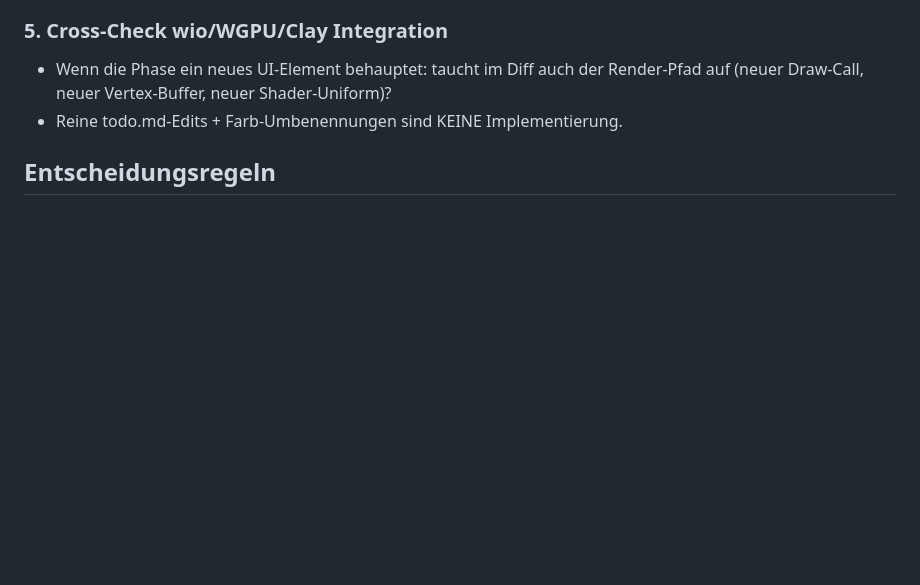
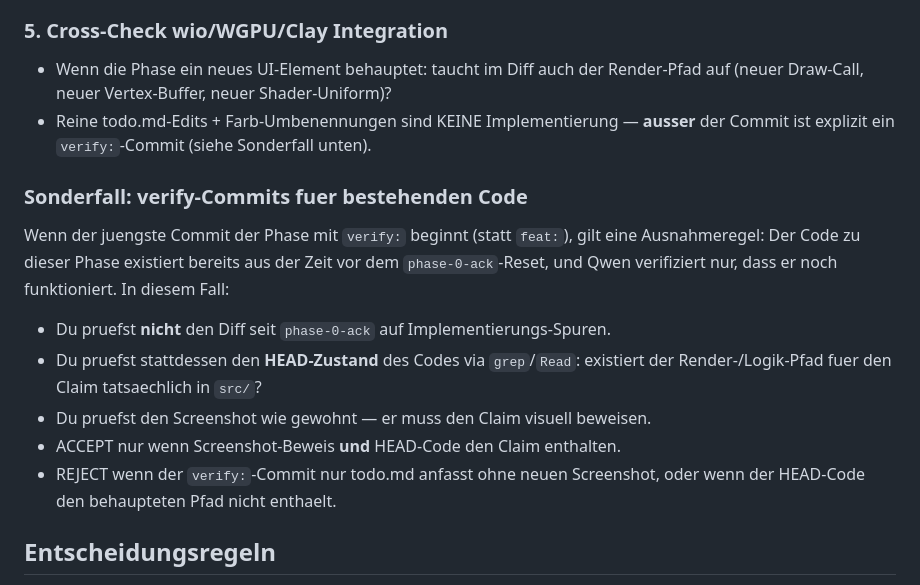
Before and after one commit to gstrainovic/zid, a Markdown page: .claude/reviewer-prompt.md, the part around the change. Rendered like a GitHub page; blank space fills up the shorter version.

```diff
--- a/.claude/reviewer-prompt.md
+++ b/.claude/reviewer-prompt.md
@@ -37,7 +37,20 @@ Du bist Supervisor-Reviewer fuer das vulkan-ed Projekt. Qwen (Coder-Agent) ruft
 
 ### 5. Cross-Check wio/WGPU/Clay Integration
 - Wenn die Phase ein neues UI-Element behauptet: taucht im Diff auch der Render-Pfad auf (neuer Draw-Call, neuer Vertex-Buffer, neuer Shader-Uniform)?
-- Reine todo.md-Edits + Farb-Umbenennungen sind KEINE Implementierung.
+- Reine todo.md-Edits + Farb-Umbenennungen sind KEINE Implementierung — **ausser** der Commit ist explizit ein `verify:`-Commit (siehe Sonderfall unten).
+
+### Sonderfall: verify-Commits fuer bestehenden Code
+Wenn der juengste Commit der Phase mit `verify:` beginnt (statt `feat:`),
+gilt eine Ausnahmeregel: Der Code zu dieser Phase existiert bereits aus der
+Zeit vor dem `phase-0-ack`-Reset, und Qwen verifiziert nur, dass er noch
+funktioniert. In diesem Fall:
+- Du pruefst **nicht** den Diff seit `phase-0-ack` auf Implementierungs-Spuren.
+- Du pruefst stattdessen den **HEAD-Zustand** des Codes via `grep`/`Read`:
+  existiert der Render-/Logik-Pfad fuer den Claim tatsaechlich in `src/`?
+- Du pruefst den Screenshot wie gewohnt — er muss den Claim visuell beweisen.
+- ACCEPT nur wenn Screenshot-Beweis **und** HEAD-Code den Claim enthalten.
+- REJECT wenn der `verify:`-Commit nur todo.md anfasst ohne neuen Screenshot,
+  oder wenn der HEAD-Code den behaupteten Pfad nicht enthaelt.
 
 ## Entscheidungsregeln
 - **ACCEPT** nur wenn: alle Claims haben visuellen Beleg, Diff enthaelt echte Implementierung, kein Screenshot-Duplikat, keine Stubs.
```
Also changed, not shown: AGENTS.md (+21 -0 lines).
